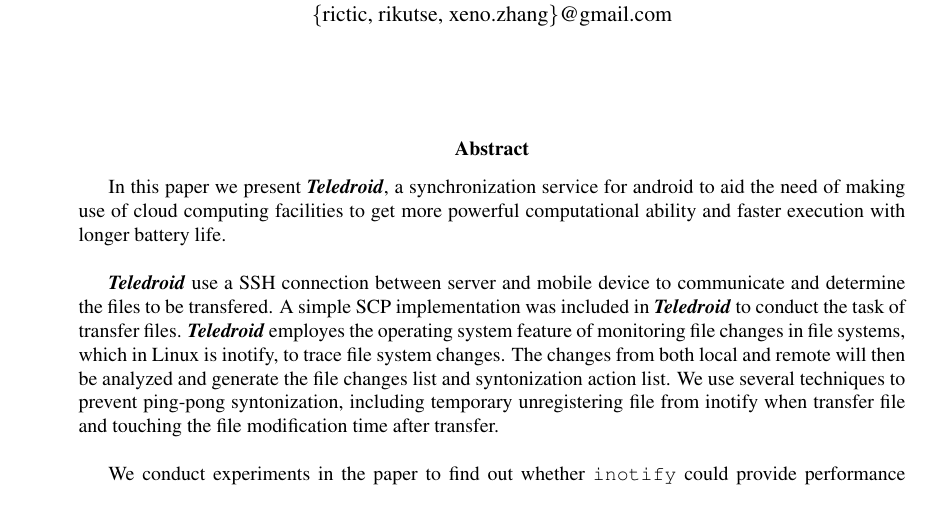
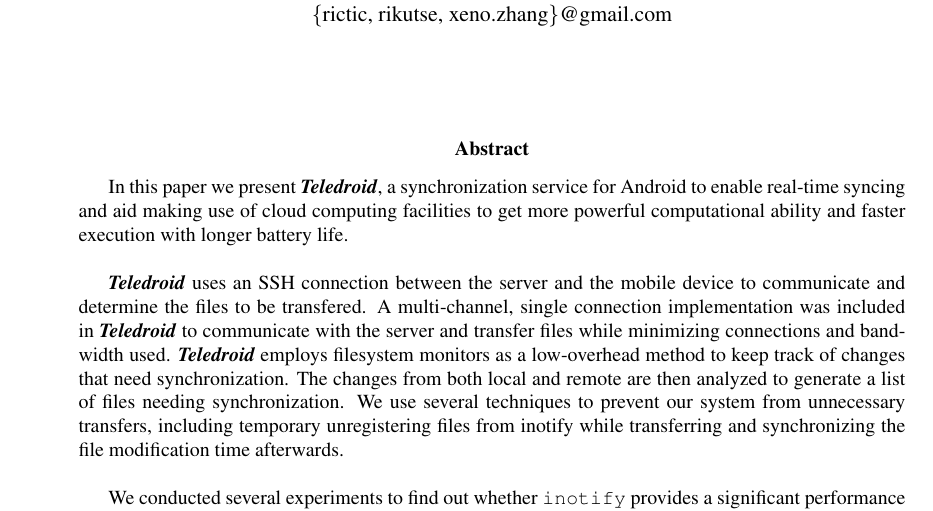
Before and after one commit to savitrig/teledroid, a LaTeX paper (doc/main.tex, which reads doc/abstract.tex): part of page 1 of 8, cut so that both start at the same text. Compiled offline with pdfLaTeX.

Commit message:
copy-edited abstract.tex

```diff
--- a/doc/abstract.tex
+++ b/doc/abstract.tex
@@ -1,15 +1,9 @@
 \begin{abstract}
-	In this paper we present \teledroid, a synchronization service for android to aid the need of making use of cloud
-computing facilities to get more powerful computational ability and faster execution with longer battery life. \\
+	In this paper we present \teledroid, a synchronization service for Android to enable real-time syncing and aid making use of cloud computing facilities to get more powerful computational ability and faster execution with longer battery life. \\
 
-\teledroid\ use a SSH connection between server and mobile device to communicate and determine the files to be transfered.
-A simple SCP implementation was included in \teledroid\ to conduct the task of transfer files. \teledroid\ employes the
-operating system feature of monitoring file changes in file systems, which in Linux is inotify, to trace file system
-changes. The changes from both local and remote will then be analyzed and generate the file changes list and syntonization
- action list. We use several techniques to prevent ping-pong syntonization, including temporary unregistering file from inotify when transfer file and touching the file modification time after transfer. \\
+\teledroid\ uses an SSH connection between the server and the mobile device to communicate and determine the files to be transfered. A multi-channel, single connection implementation was included in \teledroid\ to communicate with the server and transfer files while minimizing connections and bandwidth used. \teledroid\ employs filesystem monitors as a low-overhead method to keep track of changes that need synchronization. The changes from both local and remote are then analyzed to generate a list of files needing synchronization. We use several techniques to prevent our system from unnecessary transfers, including temporary unregistering files from inotify while transferring and synchronizing the file modification time afterwards. \\
 
-We conduct experiments in the paper to find out whether \verb+inotify+ could provide performance advantages over
-traditional file scan method.
+We conducted  several experiments to find out whether \verb+inotify+ provides a significant performance advantage over a naive scan of the filesystem.  While our initial results are disappointing, we have a number of ideas for more nuanced tests, and improvements of our system for future work.
 
 \end{abstract}
 
```
Also changed, not shown: doc/abstract.tex (8 more changed lines).
